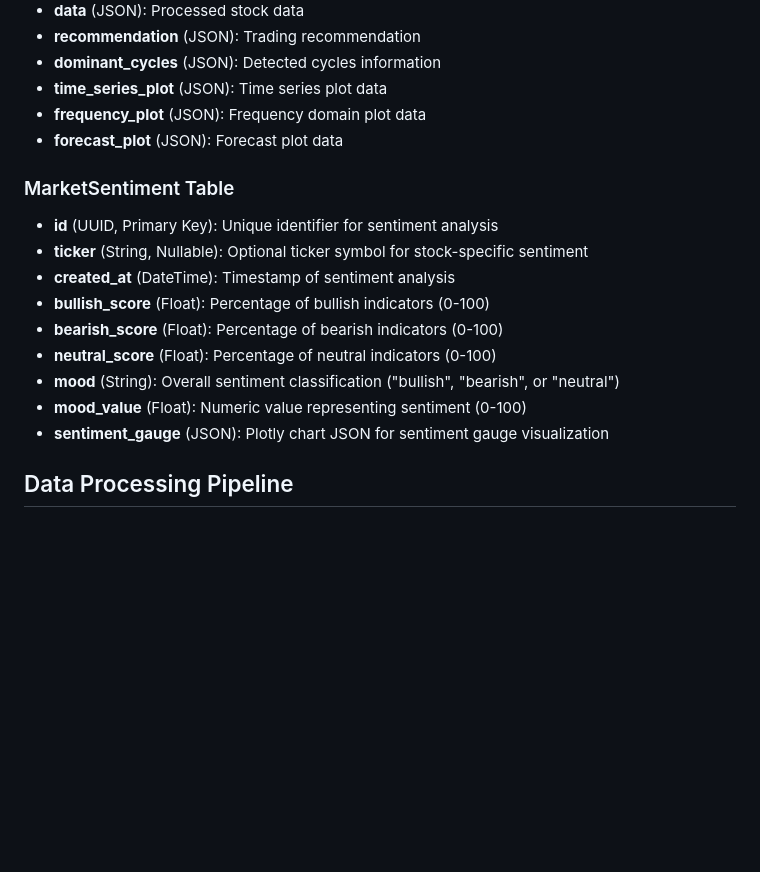
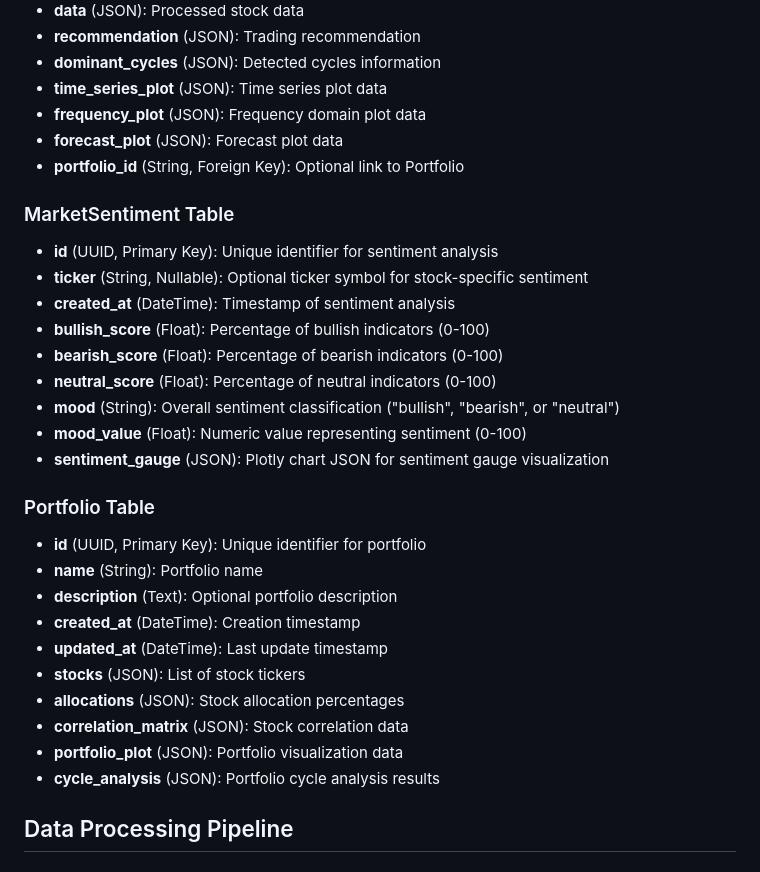
Before and after one commit to Icradle-Innovations-Ltd/StockSignalPro, a Markdown page: TECHNICAL_DOCUMENTATION.md, the part around the change. Drawn GitHub-style; blank space fills up the shorter version.

```diff
--- a/TECHNICAL_DOCUMENTATION.md
+++ b/TECHNICAL_DOCUMENTATION.md
@@ -53,6 +53,7 @@ The application uses a PostgreSQL database with the following schema:
 - **time_series_plot** (JSON): Time series plot data
 - **frequency_plot** (JSON): Frequency domain plot data
 - **forecast_plot** (JSON): Forecast plot data
+- **portfolio_id** (String, Foreign Key): Optional link to Portfolio
 
 ### MarketSentiment Table
 - **id** (UUID, Primary Key): Unique identifier for sentiment analysis
@@ -64,6 +65,19 @@ The application uses a PostgreSQL database with the following schema:
 - **mood** (String): Overall sentiment classification ("bullish", "bearish", or "neutral")
 - **mood_value** (Float): Numeric value representing sentiment (0-100)
 - **sentiment_gauge** (JSON): Plotly chart JSON for sentiment gauge visualization
+
+### Portfolio Table
+- **id** (UUID, Primary Key): Unique identifier for portfolio
+- **name** (String): Portfolio name
+- **description** (Text): Optional portfolio description
+- **created_at** (DateTime): Creation timestamp
+- **updated_at** (DateTime): Last update timestamp
+- **stocks** (JSON): List of stock tickers
+- **allocations** (JSON): Stock allocation percentages
+- **correlation_matrix** (JSON): Stock correlation data
+- **portfolio_plot** (JSON): Portfolio visualization data
+- **cycle_analysis** (JSON): Portfolio cycle analysis results
+
 
 ## Data Processing Pipeline
 
```
Also changed, not shown: README.md (+8 -8 lines).
